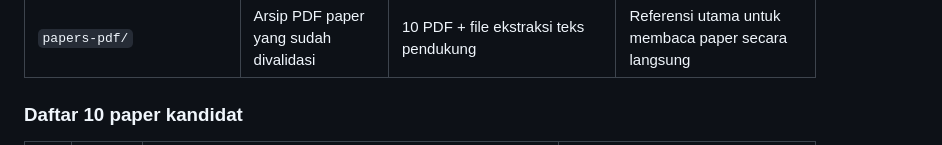
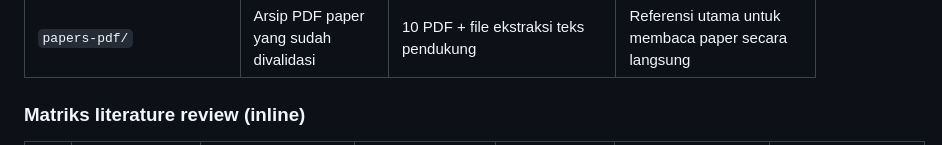
Before and after one commit to riskihajar/data-viz-bi, a Markdown page: README.md, the part around one of its changes. Rendered like a GitHub page.

Commit message:
docs: embed full literature review matrix in README

```diff
--- a/README.md
+++ b/README.md
@@ -88,5 +88,5 @@ Secara konseptual, repository ini menempatkan literature review bukan sebagai re
 | `matriks-literature-review-student-dropout-10-paper.xlsx` | Matriks sintesis 10 paper | Paper, Fokus, Variabel, Metode, Temuan, Gap/Keterbatasan | Membantu analisis perbandingan dan penarikan gap |
 | `papers-pdf/` | Arsip PDF paper yang sudah divalidasi | 10 PDF + file ekstraksi teks pendukung | Referensi utama untuk membaca paper secara langsung |
 
-### Daftar 10 paper kandidat
+### Matriks literature review (inline)
 
```
Also changed, not shown: other parts of README.md (+12 -12 lines).
